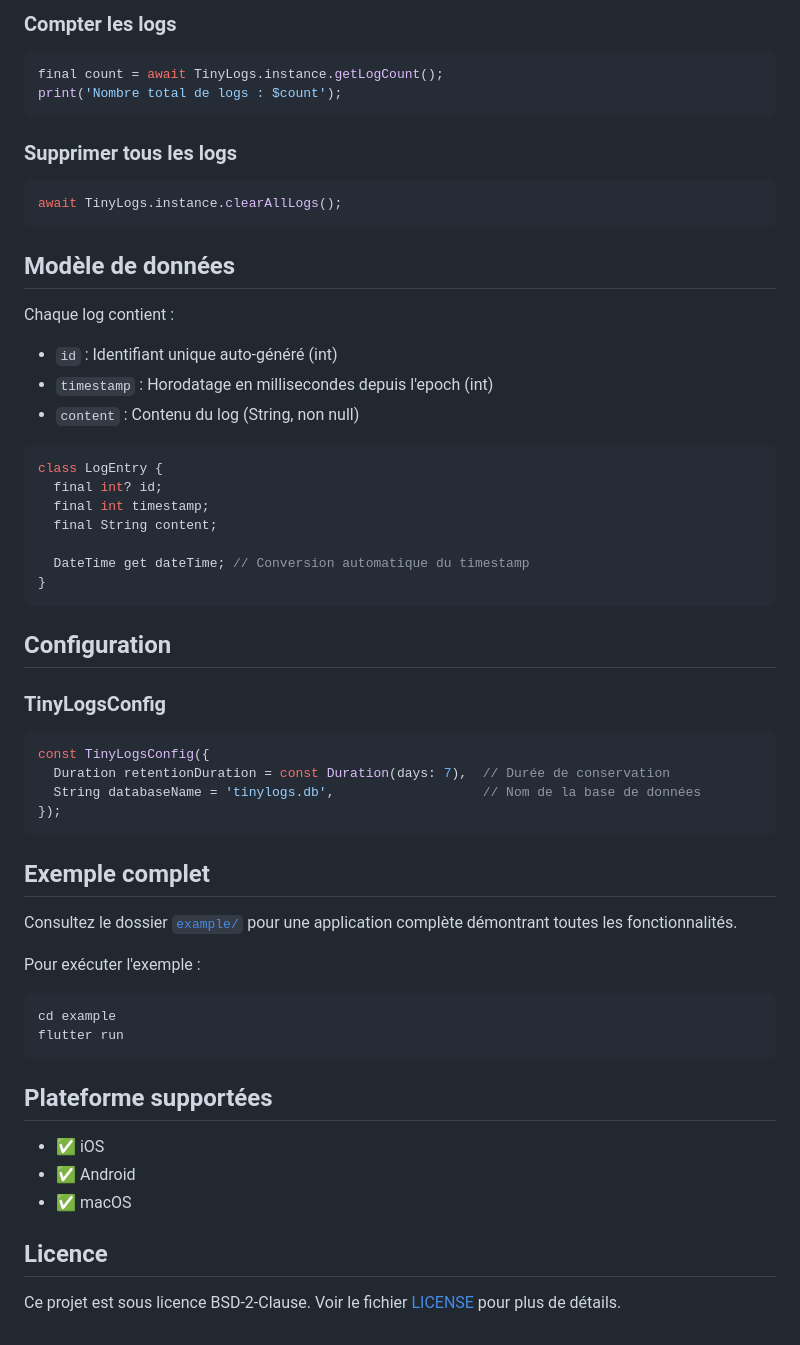
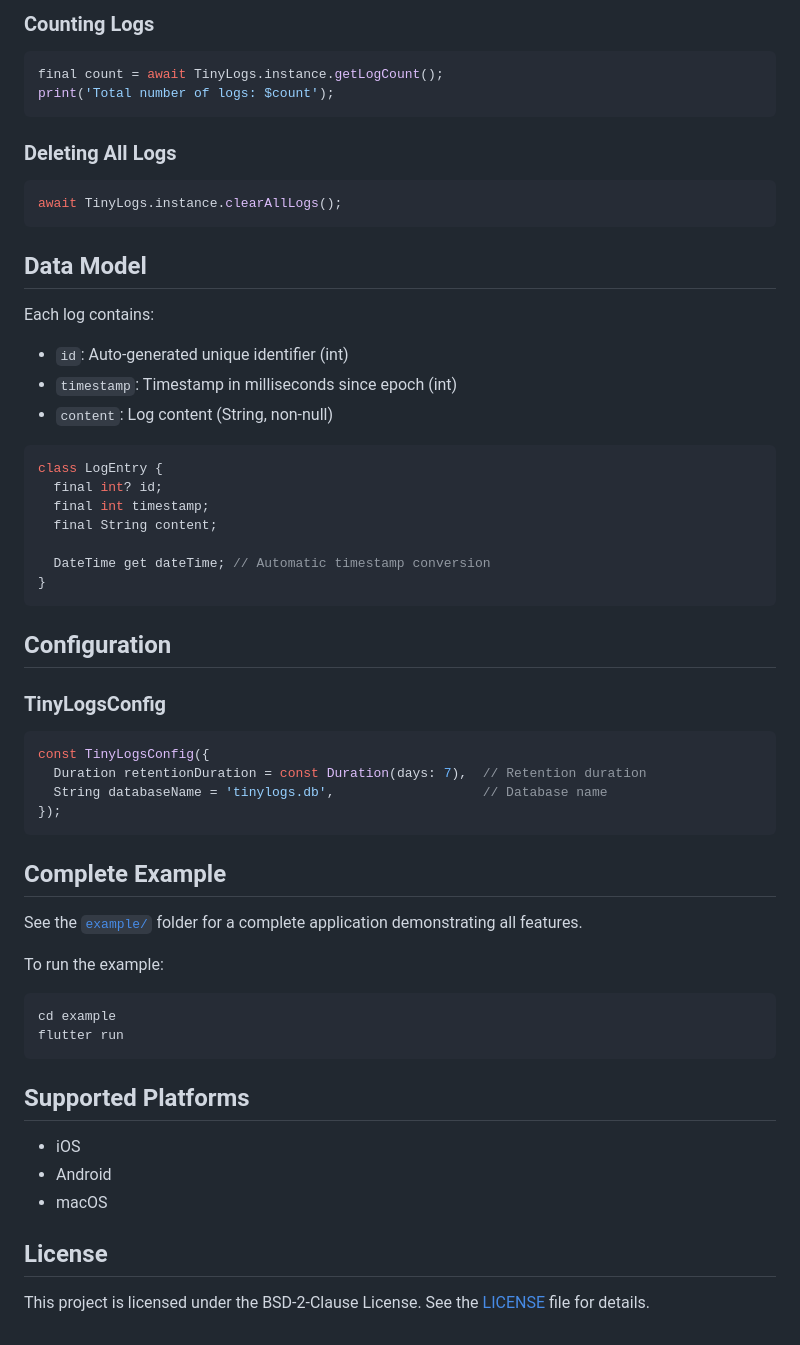
Before and after one commit to livdroid/tinylogs, a Markdown page: README.md, the part around one of its changes. GitHub-like rendering.

````diff
--- a/README.md
+++ b/README.md
@@ -96,25 +96,25 @@ print('$deletedCount anciens logs supprimés');
 ```
 
-### Compter les logs
+### Counting Logs
 
 ```dart
 final count = await TinyLogs.instance.getLogCount();
-print('Nombre total de logs : $count');
+print('Total number of logs: $count');
 ```
 
-### Supprimer tous les logs
+### Deleting All Logs
 
 ```dart
 await TinyLogs.instance.clearAllLogs();
 ```
 
-## Modèle de données
+## Data Model
 
-Chaque log contient :
+Each log contains:
 
-- `id` : Identifiant unique auto-généré (int)
-- `timestamp` : Horodatage en millisecondes depuis l'epoch (int)
-- `content` : Contenu du log (String, non null)
+- `id`: Auto-generated unique identifier (int)
+- `timestamp`: Timestamp in milliseconds since epoch (int)
+- `content`: Log content (String, non-null)
 
 ```dart
 class LogEntry {
@@ -122,7 +122,7 @@ class LogEntry {
   final int timestamp;
   final String content;
 
-  DateTime get dateTime; // Conversion automatique du timestamp
+  DateTime get dateTime; // Automatic timestamp conversion
 }
 ```
 
@@ -132,28 +132,28 @@ class LogEntry {
 
 ```dart
 const TinyLogsConfig({
-  Duration retentionDuration = const Duration(days: 7),  // Durée de conservation
-  String databaseName = 'tinylogs.db',                   // Nom de la base de données
+  Duration retentionDuration = const Duration(days: 7),  // Retention duration
+  String databaseName = 'tinylogs.db',                   // Database name
 });
 ```
 
-## Exemple complet
+## Complete Example
 
-Consultez le dossier [`example/`](example/) pour une application complète démontrant toutes les fonctionnalités.
+See the [`example/`](example/) folder for a complete application demonstrating all features.
 
-Pour exécuter l'exemple :
+To run the example:
 
 ```bash
 cd example
 flutter run
 ```
 
-## Plateforme supportées
+## Supported Platforms
 
-- ✅ iOS
-- ✅ Android
-- ✅ macOS
+- iOS
+- Android
+- macOS
 
-## Licence
+## License
 
-Ce projet est sous licence BSD-2-Clause. Voir le fichier [LICENSE](LICENSE) pour plus de détails.
+This project is licensed under the BSD-2-Clause License. See the [LICENSE](LICENSE) file for details.
````
Also changed, not shown: other parts of README.md (+28 -28 lines).
